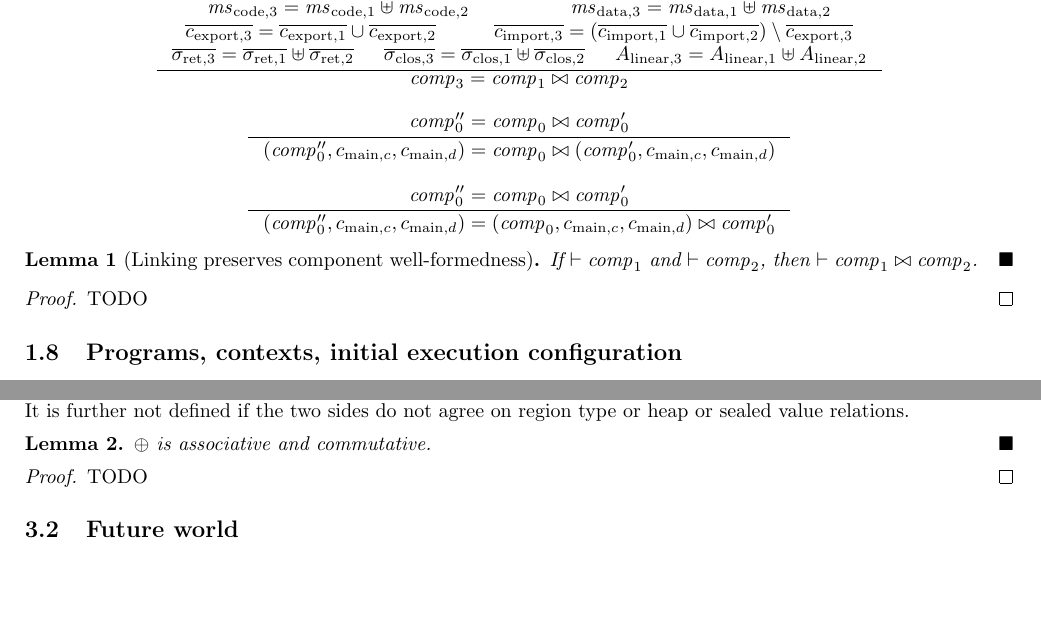
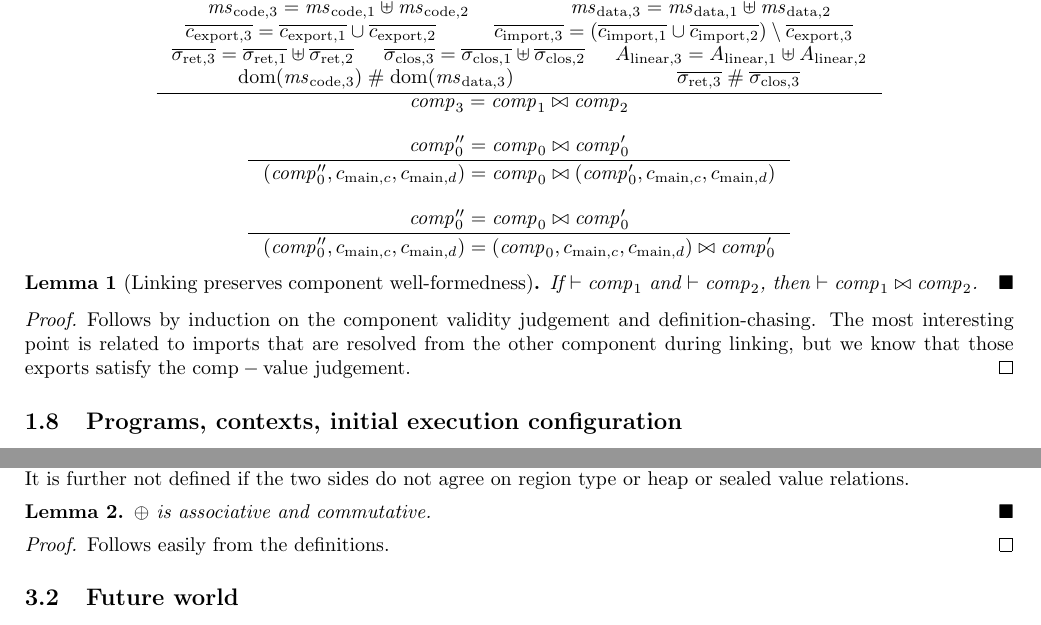
Before and after one commit to dominiquedevriese/capability-machine-reasoning-on-paper, a LaTeX document (fully-abstract-comp/technical-report.tex): two parts of pages 17 and 19 of 49, joined at a grey line, cut so that both start at the same text, the shorter picture padded with empty space. Compiled offline with pdfLaTeX.

Commit message:
Discharge some simple proofs.

```diff
--- a/fully-abstract-comp/technical-report.tex
+++ b/fully-abstract-comp/technical-report.tex
@@ -1341,7 +1341,8 @@ We define inductively when a component is valid ($\vdash \var{comp}$) by the bel
     \overline{c_{\mathrm{import},3}} = (\overline{c_{\mathrm{import},1}} \cup \overline{c_{\mathrm{import},2}}) \setminus \overline{c_{\mathrm{export},3}}\\
     \sigrets[3] = \sigrets[1] \uplus \sigrets[2] &
     \sigcloss[3] = \sigcloss[1] \uplus \sigcloss[2] &
-    A_{\linear,3} = A_{\linear,1} \uplus A_{\linear,2}
+    A_{\linear,3} = A_{\linear,1} \uplus A_{\linear,2}\\
+    \dom(\mscode[3]) \mathrel{\#} \dom(\msdata[3]) & \sigrets[3] \mathrel{\#} \sigcloss[3]\\
   } {
     \var{comp}_3 = \var{comp}_1 \bowtie \var{comp}_2
   }
@@ -1364,7 +1365,8 @@ We define inductively when a component is valid ($\vdash \var{comp}$) by the bel
   If $\vdash \var{comp}_1$ and $\vdash \var{comp}_2$, then $\vdash \var{comp}_1 \bowtie \var{comp}_2$.
 \end{lemma}
 \begin{proof}
-  TODO
+  Follows by induction on the component validity judgement and definition-chasing.
+  The most interesting point is related to imports that are resolved from the other component during linking, but we know that those exports satisfy the $\mathrm{comp-value}$ judgement.
 \end{proof}
 
 \subsection{Programs, contexts, initial execution configuration}
@@ -1551,7 +1553,7 @@ and for all other cases $\oplus$ is undefined. Specifically, $\oplus$ is not def
   $\oplus$ is associative and commutative.
 \end{lemma}
 \begin{proof}
-  TODO
+  Follows easily from the definitions.
 \end{proof}
 
 \subsection{Future world}
```
